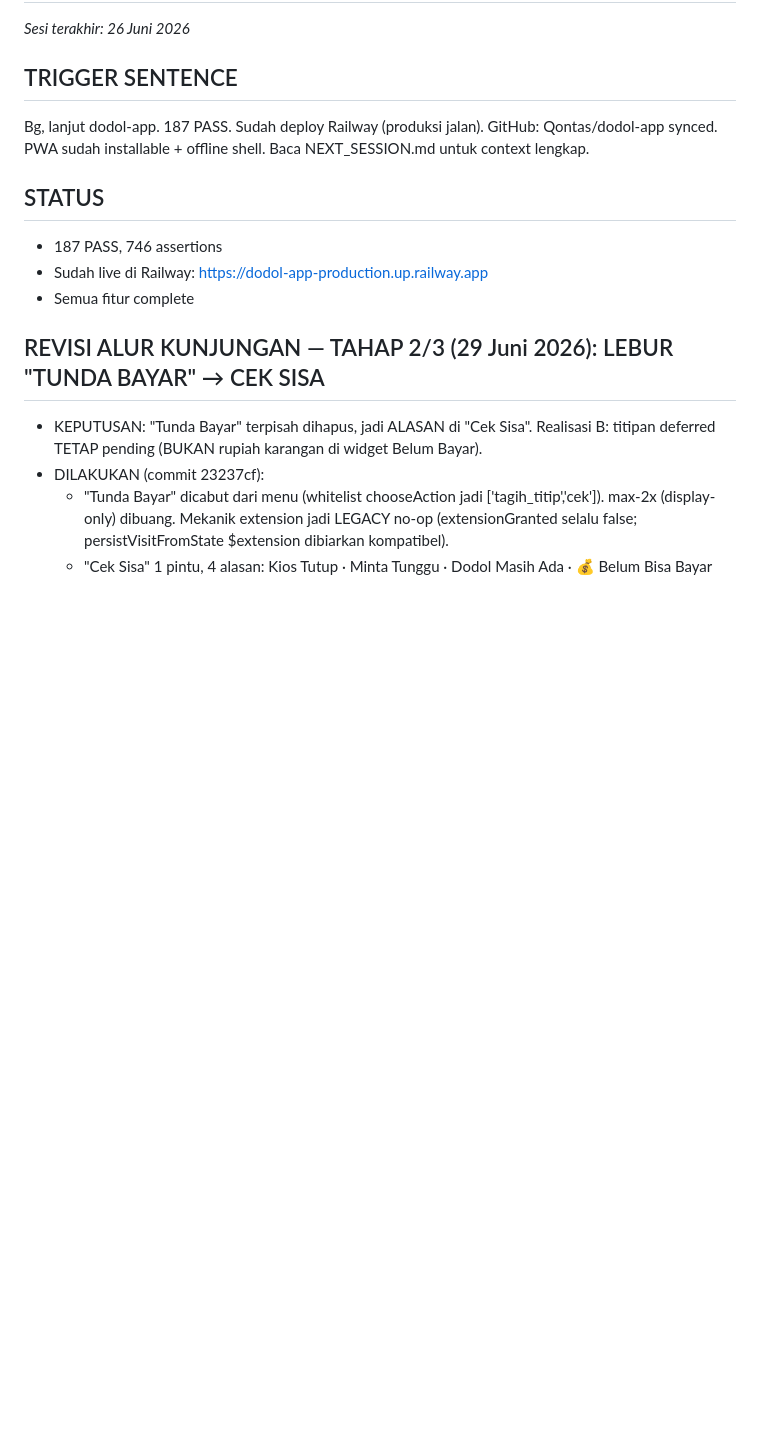
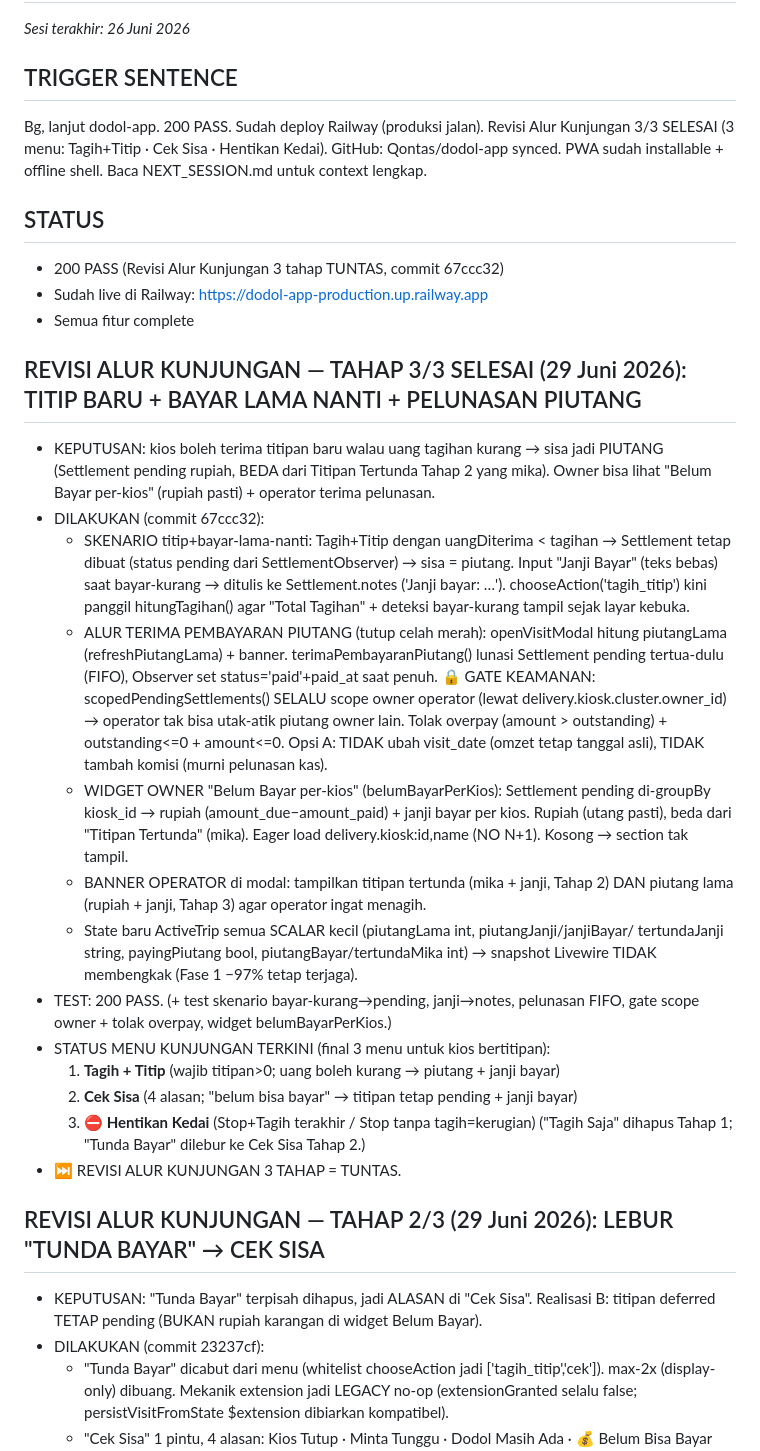
Before and after one commit to Qontas/dodol-app, a Markdown page: NEXT_SESSION.md, the part around the change. GitHub-like rendering; blank space fills up the shorter version.

Commit message:
docs: update NEXT_SESSION — Revisi Alur Kunjungan 3/3 selesai (200 PASS) + audit performa (app tetap ringan, no N+1/snapshot bengkak)
Co-Authored-By: Claude Opus 4.8 (1M context) <noreply@anthropic.com>

```diff
--- a/NEXT_SESSION.md
+++ b/NEXT_SESSION.md
@@ -2,14 +2,50 @@
 *Sesi terakhir: 26 Juni 2026*
 
 ## TRIGGER SENTENCE
-Bg, lanjut dodol-app. 187 PASS. Sudah deploy Railway (produksi jalan).
+Bg, lanjut dodol-app. 200 PASS. Sudah deploy Railway (produksi jalan).
+Revisi Alur Kunjungan 3/3 SELESAI (3 menu: Tagih+Titip · Cek Sisa · Hentikan Kedai).
 GitHub: Qontas/dodol-app synced. PWA sudah installable + offline shell.
 Baca NEXT_SESSION.md untuk context lengkap.
 
 ## STATUS
-- 187 PASS, 746 assertions
+- 200 PASS (Revisi Alur Kunjungan 3 tahap TUNTAS, commit 67ccc32)
 - Sudah live di Railway: https://dodol-app-production.up.railway.app
 - Semua fitur complete
+
+## REVISI ALUR KUNJUNGAN — TAHAP 3/3 SELESAI (29 Juni 2026): TITIP BARU + BAYAR LAMA NANTI + PELUNASAN PIUTANG
+- KEPUTUSAN: kios boleh terima titipan baru walau uang tagihan kurang → sisa jadi
+  PIUTANG (Settlement pending rupiah, BEDA dari Titipan Tertunda Tahap 2 yang mika).
+  Owner bisa lihat "Belum Bayar per-kios" (rupiah pasti) + operator terima pelunasan.
+- DILAKUKAN (commit 67ccc32):
+  - SKENARIO titip+bayar-lama-nanti: Tagih+Titip dengan uangDiterima < tagihan →
+    Settlement tetap dibuat (status pending dari SettlementObserver) → sisa = piutang.
+    Input "Janji Bayar" (teks bebas) saat bayar-kurang → ditulis ke Settlement.notes
+    ('Janji bayar: …'). chooseAction('tagih_titip') kini panggil hitungTagihan() agar
+    "Total Tagihan" + deteksi bayar-kurang tampil sejak layar kebuka.
+  - ALUR TERIMA PEMBAYARAN PIUTANG (tutup celah merah): openVisitModal hitung
+    piutangLama (refreshPiutangLama) + banner. terimaPembayaranPiutang() lunasi
+    Settlement pending tertua-dulu (FIFO), Observer set status='paid'+paid_at saat penuh.
+    🔒 GATE KEAMANAN: scopedPendingSettlements() SELALU scope owner operator (lewat
+    delivery.kiosk.cluster.owner_id) → operator tak bisa utak-atik piutang owner lain.
+    Tolak overpay (amount > outstanding) + outstanding<=0 + amount<=0. Opsi A: TIDAK
+    ubah visit_date (omzet tetap tanggal asli), TIDAK tambah komisi (murni pelunasan kas).
+  - WIDGET OWNER "Belum Bayar per-kios" (belumBayarPerKios): Settlement pending
+    di-groupBy kiosk_id → rupiah (amount_due−amount_paid) + janji bayar per kios.
+    Rupiah (utang pasti), beda dari "Titipan Tertunda" (mika). Eager load
+    delivery.kiosk:id,name (NO N+1). Kosong → section tak tampil.
+  - BANNER OPERATOR di modal: tampilkan titipan tertunda (mika + janji, Tahap 2) DAN
+    piutang lama (rupiah + janji, Tahap 3) agar operator ingat menagih.
+  - State baru ActiveTrip semua SCALAR kecil (piutangLama int, piutangJanji/janjiBayar/
+    tertundaJanji string, payingPiutang bool, piutangBayar/tertundaMika int) → snapshot
+    Livewire TIDAK membengkak (Fase 1 −97% tetap terjaga).
+- TEST: 200 PASS. (+ test skenario bayar-kurang→pending, janji→notes, pelunasan FIFO,
+  gate scope owner + tolak overpay, widget belumBayarPerKios.)
+- STATUS MENU KUNJUNGAN TERKINI (final 3 menu untuk kios bertitipan):
+  1. **Tagih + Titip** (wajib titipan>0; uang boleh kurang → piutang + janji bayar)
+  2. **Cek Sisa** (4 alasan; "belum bisa bayar" → titipan tetap pending + janji bayar)
+  3. **⛔ Hentikan Kedai** (Stop+Tagih terakhir / Stop tanpa tagih=kerugian)
+  ("Tagih Saja" dihapus Tahap 1; "Tunda Bayar" dilebur ke Cek Sisa Tahap 2.)
+- ⏭️ REVISI ALUR KUNJUNGAN 3 TAHAP = TUNTAS.
 
 ## REVISI ALUR KUNJUNGAN — TAHAP 2/3 (29 Juni 2026): LEBUR "TUNDA BAYAR" → CEK SISA
 - KEPUTUSAN: "Tunda Bayar" terpisah dihapus, jadi ALASAN di "Cek Sisa". Realisasi B:
```
